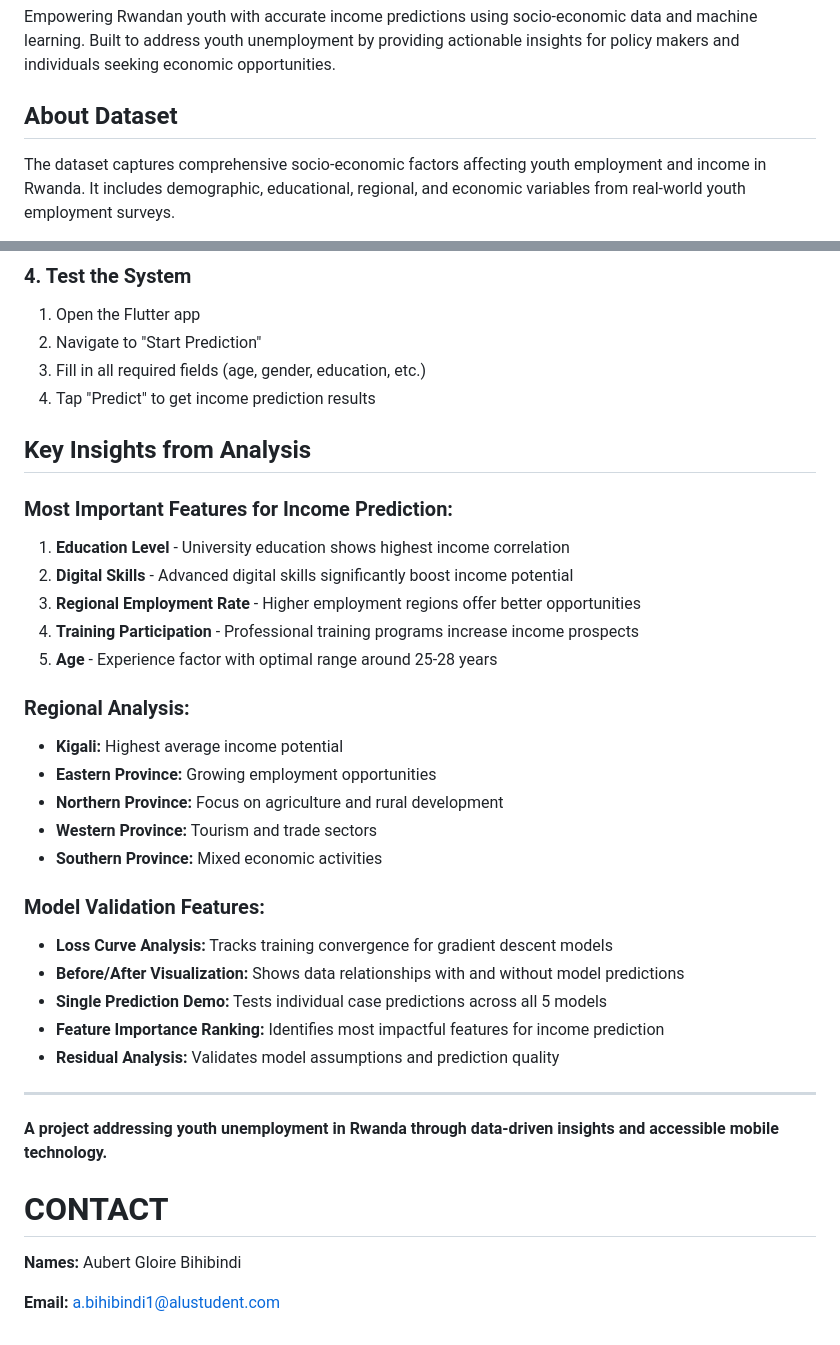
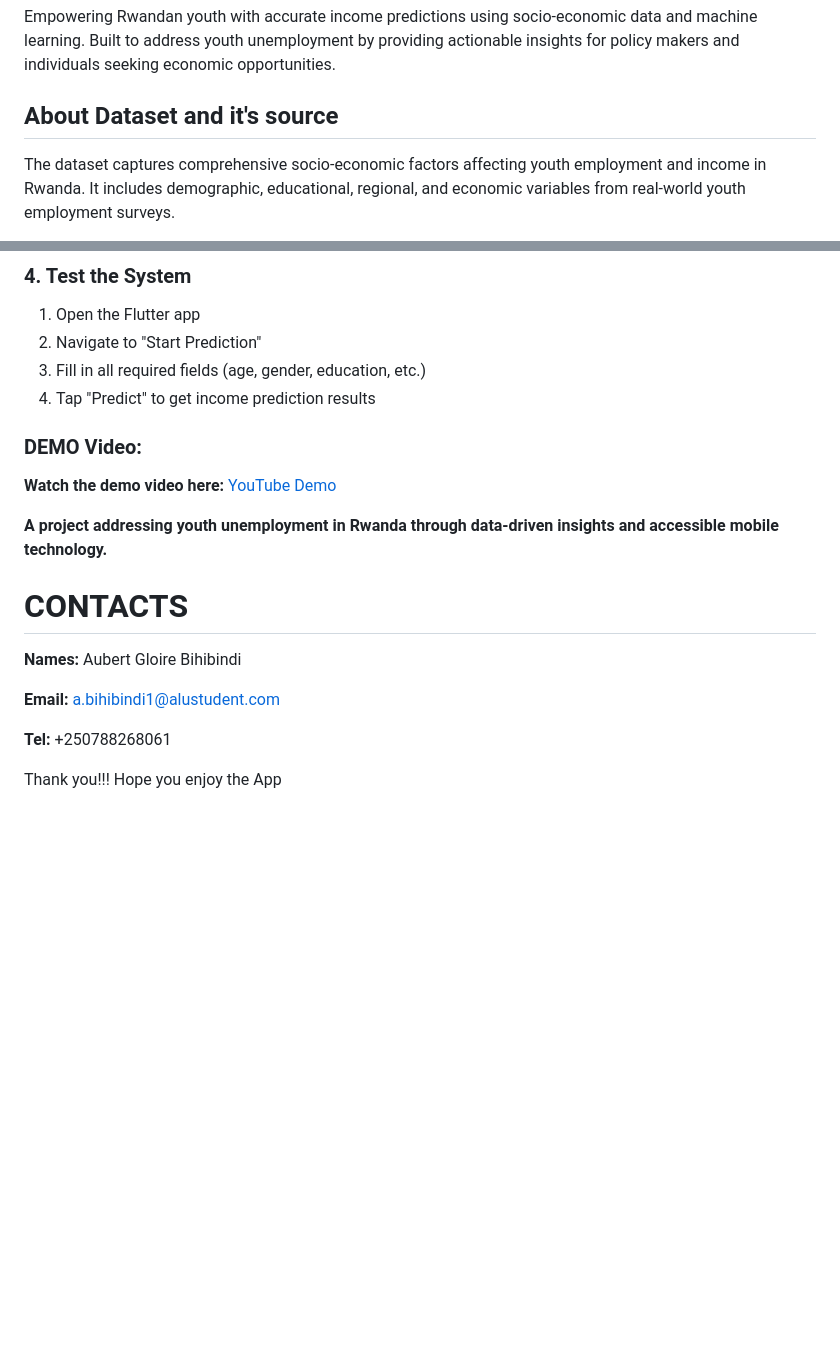
Before and after one commit to aubert-gloire/youth-income-predictor, a Markdown page: summative/README.md, 2 parts joined by grey strips. Drawn GitHub-style; blank space fills up the shorter version.

Commit message:
added the demo video and updated the README file for better Ux

```diff
--- a/summative/README.md
+++ b/summative/README.md
@@ -5,7 +5,7 @@
 Empowering Rwandan youth with accurate income predictions using socio-economic data and machine learning.
 Built to address youth unemployment by providing actionable insights for policy makers and individuals seeking economic opportunities.
 
-## About Dataset
+## About Dataset and it's source
 
 The dataset captures comprehensive socio-economic factors affecting youth employment and income in Rwanda. It includes demographic, educational, regional, and economic variables from real-world youth employment surveys.
 
@@ -215,38 +156,19 @@ flutter run
 3. Fill in all required fields (age, gender, education, etc.)
 4. Tap "Predict" to get income prediction results
 
-## Key Insights from Analysis
 
-### Most Important Features for Income Prediction:
+### DEMO Video:
 
-1. **Education Level** - University education shows highest income correlation
-2. **Digital Skills** - Advanced digital skills significantly boost income potential
-3. **Regional Employment Rate** - Higher employment regions offer better opportunities
-4. **Training Participation** - Professional training programs increase income prospects
-5. **Age** - Experience factor with optimal range around 25-28 years
-
-### Regional Analysis:
-
-- **Kigali:** Highest average income potential
-- **Eastern Province:** Growing employment opportunities
-- **Northern Province:** Focus on agriculture and rural development
-- **Western Province:** Tourism and trade sectors
-- **Southern Province:** Mixed economic activities
-
-### Model Validation Features:
-
-- **Loss Curve Analysis:** Tracks training convergence for gradient descent models
-- **Before/After Visualization:** Shows data relationships with and without model predictions
-- **Single Prediction Demo:** Tests individual case predictions across all 5 models
-- **Feature Importance Ranking:** Identifies most impactful features for income prediction
-- **Residual Analysis:** Validates model assumptions and prediction quality
-
----
+**Watch the demo video here:** [YouTube Demo](https://youtu.be/Ov8Ply9gNJw)
 
 **A project addressing youth unemployment in Rwanda through data-driven insights and accessible mobile technology.**
 
-# CONTACT
+# CONTACTS
 
 **Names:** Aubert Gloire Bihibindi
 
 **Email:** a.bihibindi1@alustudent.com
+
+**Tel:** +250788268061
+
+Thank you!!! Hope you enjoy the App
```
Also changed, not shown: other parts of summative/README.md (+0 -59 lines).
